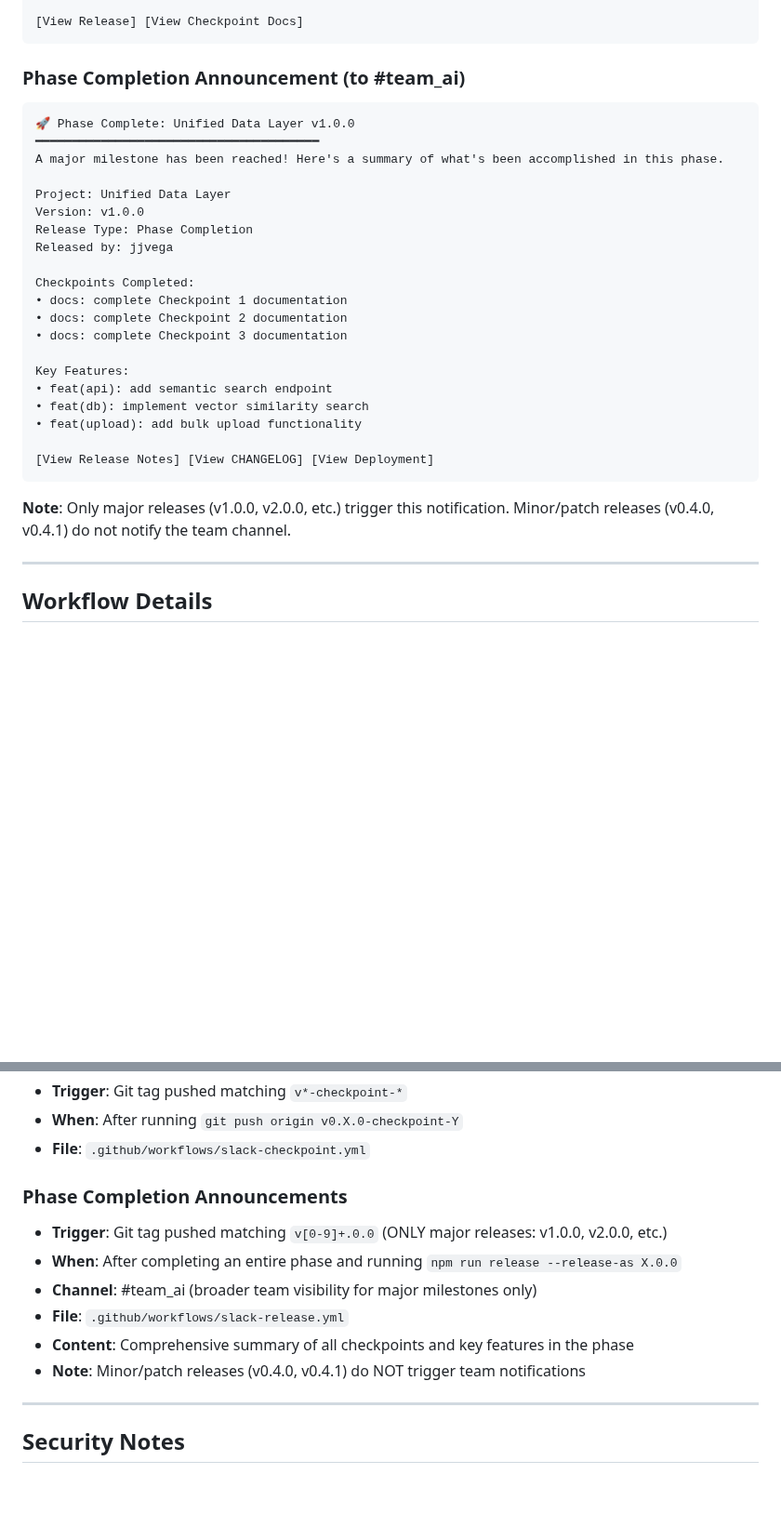
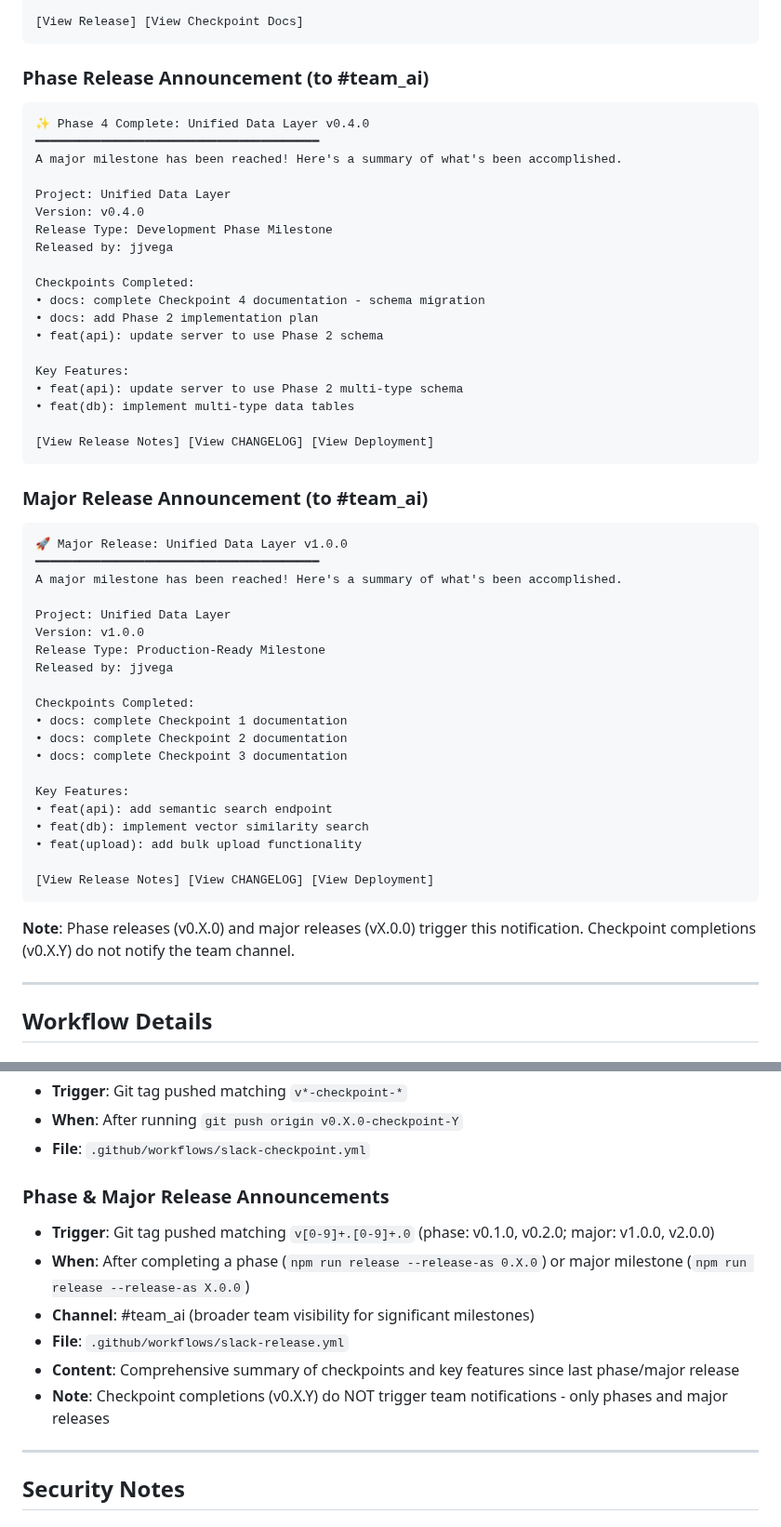
Before and after one commit to leadinsideout/unified-data-layer, a Markdown page: docs/development/slack-setup-guide.md, 2 parts joined by grey strips. Shown at 93% size. Drawn GitHub-style; blank space fills up the shorter version.

Commit message:
docs(workflow): update Slack setup guide for semantic versioning
- Phase releases (v0.X.0): Development milestones
- Major releases (vX.0.0): Production-ready (Phase 6+)
- Checkpoint completions (v0.X.Y): Dev-only notifications
- Updated example messages for phase vs major releases
- Clarified team notification triggers in workflow details

````diff
--- a/docs/development/slack-setup-guide.md
+++ b/docs/development/slack-setup-guide.md
@@ -221,15 +221,38 @@ Changes:
 [View Release] [View Checkpoint Docs]
 ```
 
-### Phase Completion Announcement (to #team_ai)
+### Phase Release Announcement (to #team_ai)
 ```
-🚀 Phase Complete: Unified Data Layer v1.0.0
+✨ Phase 4 Complete: Unified Data Layer v0.4.0
 ━━━━━━━━━━━━━━━━━━━━━━━━━━━━━━━━━━━━━━━
-A major milestone has been reached! Here's a summary of what's been accomplished in this phase.
+A major milestone has been reached! Here's a summary of what's been accomplished.
+
+Project: Unified Data Layer
+Version: v0.4.0
+Release Type: Development Phase Milestone
+Released by: jjvega
+
+Checkpoints Completed:
+• docs: complete Checkpoint 4 documentation - schema migration
+• docs: add Phase 2 implementation plan
+• feat(api): update server to use Phase 2 schema
+
+Key Features:
+• feat(api): update server to use Phase 2 multi-type schema
+• feat(db): implement multi-type data tables
+
+[View Release Notes] [View CHANGELOG] [View Deployment]
+```
+
+### Major Release Announcement (to #team_ai)
+```
+🚀 Major Release: Unified Data Layer v1.0.0
+━━━━━━━━━━━━━━━━━━━━━━━━━━━━━━━━━━━━━━━
+A major milestone has been reached! Here's a summary of what's been accomplished.
 
 Project: Unified Data Layer
 Version: v1.0.0
-Release Type: Phase Completion
+Release Type: Production-Ready Milestone
 Released by: jjvega
 
 Checkpoints Completed:
@@ -245,7 +268,7 @@ Key Features:
 [View Release Notes] [View CHANGELOG] [View Deployment]
 ```
 
-**Note**: Only major releases (v1.0.0, v2.0.0, etc.) trigger this notification. Minor/patch releases (v0.4.0, v0.4.1) do not notify the team channel.
+**Note**: Phase releases (v0.X.0) and major releases (vX.0.0) trigger this notification. Checkpoint completions (v0.X.Y) do not notify the team channel.
 
 ---
 
@@ -266,13 +289,13 @@ Key Features:
 - **When**: After running `git push origin v0.X.0-checkpoint-Y`
 - **File**: `.github/workflows/slack-checkpoint.yml`
 
-### Phase Completion Announcements
-- **Trigger**: Git tag pushed matching `v[0-9]+.0.0` (ONLY major releases: v1.0.0, v2.0.0, etc.)
-- **When**: After completing an entire phase and running `npm run release --release-as X.0.0`
-- **Channel**: #team_ai (broader team visibility for major milestones only)
+### Phase & Major Release Announcements
+- **Trigger**: Git tag pushed matching `v[0-9]+.[0-9]+.0` (phase: v0.1.0, v0.2.0; major: v1.0.0, v2.0.0)
+- **When**: After completing a phase (`npm run release --release-as 0.X.0`) or major milestone (`npm run release --release-as X.0.0`)
+- **Channel**: #team_ai (broader team visibility for significant milestones)
 - **File**: `.github/workflows/slack-release.yml`
-- **Content**: Comprehensive summary of all checkpoints and key features in the phase
-- **Note**: Minor/patch releases (v0.4.0, v0.4.1) do NOT trigger team notifications
+- **Content**: Comprehensive summary of checkpoints and key features since last phase/major release
+- **Note**: Checkpoint completions (v0.X.Y) do NOT trigger team notifications - only phases and major releases
 
 ---
 
````
Also changed, not shown: other parts of docs/development/slack-setup-guide.md (+4 -4 lines).
